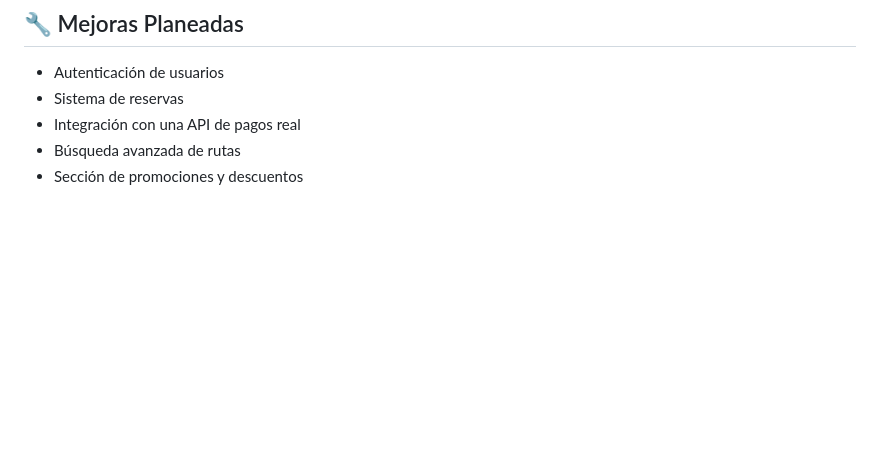
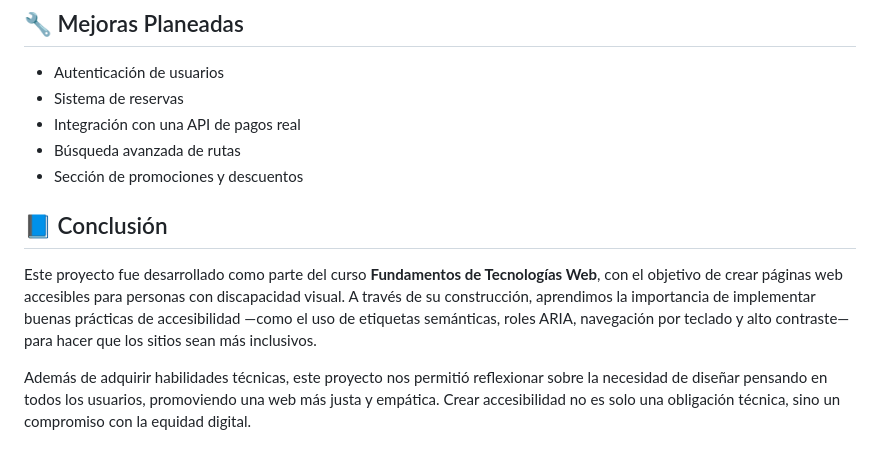
Before and after one commit to Jazmin-S/ordinario-ftw, a Markdown page: README.md, the part around the change. Drawn GitHub-style; blank space fills up the shorter version.

Commit message:
contenido README agregado

```diff
--- a/README.md
+++ b/README.md
@@ -108,3 +108,10 @@ El proyecto está organizado en los siguientes archivos:
 * Integración con una API de pagos real
 * Búsqueda avanzada de rutas
 * Sección de promociones y descuentos
+
+
+## 📘 Conclusión
+
+Este proyecto fue desarrollado como parte del curso **Fundamentos de Tecnologías Web**, con el objetivo de crear páginas web accesibles para personas con discapacidad visual. A través de su construcción, aprendimos la importancia de implementar buenas prácticas de accesibilidad —como el uso de etiquetas semánticas, roles ARIA, navegación por teclado y alto contraste— para hacer que los sitios sean más inclusivos.
+
+Además de adquirir habilidades técnicas, este proyecto nos permitió reflexionar sobre la necesidad de diseñar pensando en todos los usuarios, promoviendo una web más justa y empática. Crear accesibilidad no es solo una obligación técnica, sino un compromiso con la equidad digital.
```
